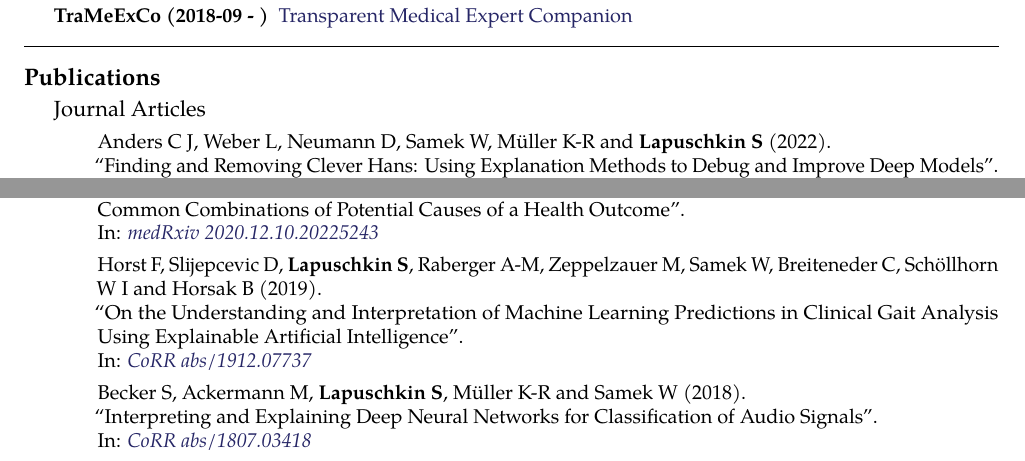
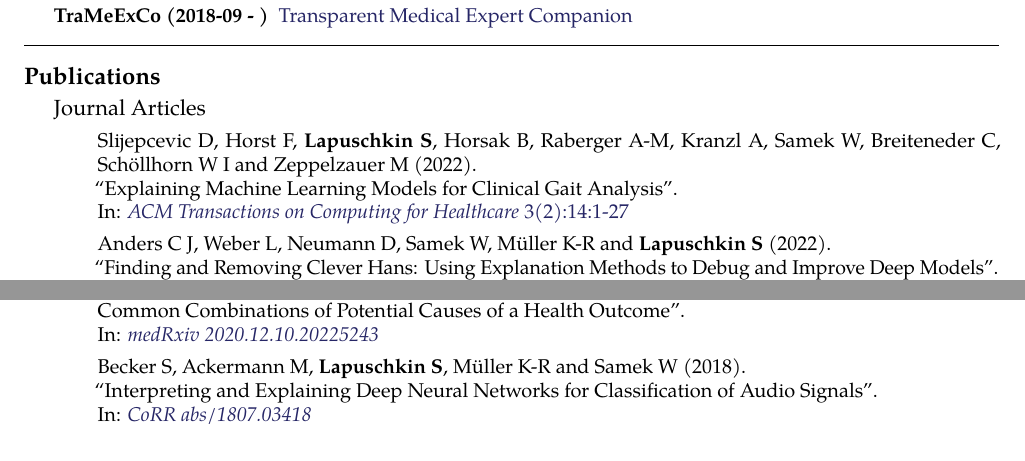
Before and after one commit to sebastian-lapuschkin-sideprojects/latex-cv, a LaTeX CV (cv.tex): two parts of pages 3 and 5 of 5, joined at a grey line, cut so that both start at the same text. Compiled offline with pdfLaTeX.

Commit message:
fabian and djordie's gait paper got accepted

```diff
--- a/cv.tex
+++ b/cv.tex
@@ -558,6 +558,14 @@ in various application domains\\
 {
 \begin{enumerate}
 
+    \item[] \journalref{Slijepcevic D, Horst F, \textbf{Lapuschkin S}, Horsak B, Raberger A-M, Kranzl A, Samek W, Breiteneder C, Sch\"ollhorn W I and Zeppelzauer M}
+                        {2022}
+                        {Explaining Machine Learning Models for Clinical Gait Analysis}
+                        {ACM Transactions on Computing for Healthcare}
+                        {3(2):14:1-27}
+                        {https://doi.org/10.1145/3474121}
+
+
     \item[] \journalref{Anders C J, Weber L, Neumann D, Samek W, M\"uller K-R and \textbf{Lapuschkin S}}
                         {2022}
                         {Finding and Removing Clever Hans: Using Explanation Methods to Debug and Improve Deep Models}
@@ -845,12 +853,6 @@ in various application domains\\
                             {medRxiv 2020.12.10.20225243}
                             {https://doi.org/10.1101/2020.12.10.20225243}
 
-        \item[] \preprintref{Horst F, Slijepcevic D, \textbf{Lapuschkin S}, Raberger A-M, Zeppelzauer M, Samek W, Breiteneder C, Sch\"ollhorn W I and Horsak B}
-                            {2019}
-                            {On the Understanding and Interpretation of Machine Learning Predictions in Clinical Gait Analysis Using Explainable Artificial Intelligence}
-                            {CoRR abs/1912.07737}
-                            {https://arxiv.org/abs/1912.07737}
-
         \item[] \preprintref{Becker S, Ackermann M, \textbf{Lapuschkin S}, M\"uller K-R and Samek W}
                             {2018}
                             {Interpreting and Explaining Deep Neural Networks for Classification of Audio Signals}
```
Also changed, not shown: cv.pdf, preview/cv.jpg.
